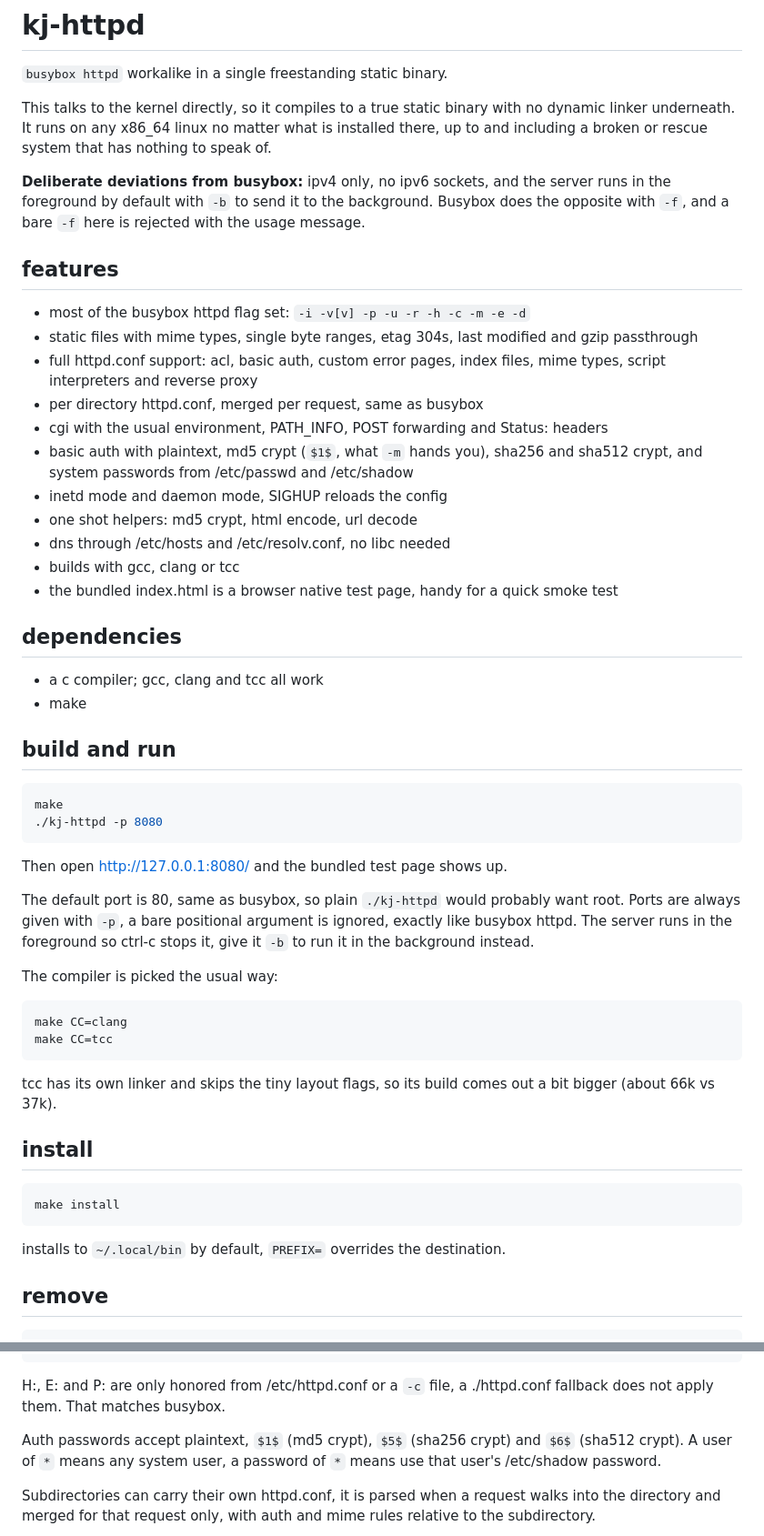
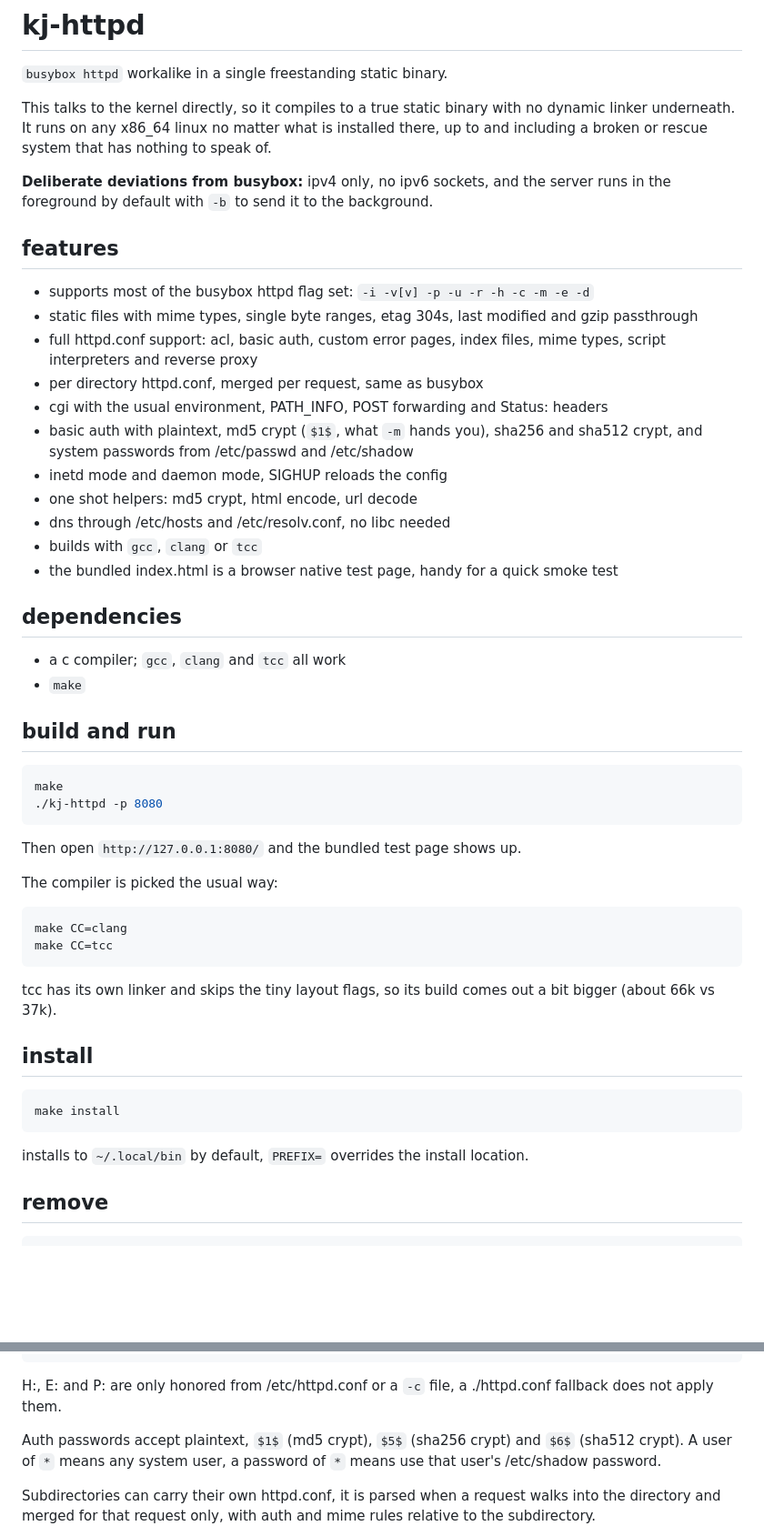
Before and after one commit to kj-sh604/kj-httpd, a Markdown page: README.md, 2 parts joined by grey strips. Shown at 91% size. GitHub-like rendering; blank space fills up the shorter version.

Commit message:
refactor: strip README

````diff
--- a/README.md
+++ b/README.md
@@ -4,11 +4,11 @@
 
 This talks to the kernel directly, so it compiles to a true static binary with no dynamic linker underneath. It runs on any x86_64 linux no matter what is installed there, up to and including a broken or rescue system that has nothing to speak of.
 
-**Deliberate deviations from busybox:** ipv4 only, no ipv6 sockets, and the server runs in the foreground by default with `-b` to send it to the background. Busybox does the opposite with `-f`, and a bare `-f` here is rejected with the usage message.
+**Deliberate deviations from busybox:** ipv4 only, no ipv6 sockets, and the server runs in the foreground by default with `-b` to send it to the background.
 
 ## features
 
-- most of the busybox httpd flag set: `-i -v[v] -p -u -r -h -c -m -e -d`
+- supports most of the busybox httpd flag set: `-i -v[v] -p -u -r -h -c -m -e -d`
 - static files with mime types, single byte ranges, etag 304s, last modified and gzip passthrough
 - full httpd.conf support: acl, basic auth, custom error pages, index files, mime types, script interpreters and reverse proxy
 - per directory httpd.conf, merged per request, same as busybox
@@ -17,13 +17,13 @@ This talks to the kernel directly, so it compiles to a true static binary with n
 - inetd mode and daemon mode, SIGHUP reloads the config
 - one shot helpers: md5 crypt, html encode, url decode
 - dns through /etc/hosts and /etc/resolv.conf, no libc needed
-- builds with gcc, clang or tcc
+- builds with `gcc`, `clang` or `tcc`
 - the bundled index.html is a browser native test page, handy for a quick smoke test
 
 ## dependencies
 
-- a c compiler; gcc, clang and tcc all work
-- make
+- a c compiler; `gcc`, `clang` and `tcc` all work
+- `make`
 
 ## build and run
 
@@ -32,9 +32,7 @@ make
 ./kj-httpd -p 8080
 ```
 
-Then open http://127.0.0.1:8080/ and the bundled test page shows up.
-
-The default port is 80, same as busybox, so plain `./kj-httpd` would probably want root. Ports are always given with `-p`, a bare positional argument is ignored, exactly like busybox httpd. The server runs in the foreground so ctrl-c stops it, give it `-b` to run it in the background instead.
+Then open `http://127.0.0.1:8080/` and the bundled test page shows up.
 
 The compiler is picked the usual way:
 
@@ -51,7 +49,7 @@ tcc has its own linker and skips the tiny layout flags, so its build comes out a
 make install
 ```
 
-installs to `~/.local/bin` by default, `PREFIX=` overrides the destination.
+installs to `~/.local/bin` by default, `PREFIX=` overrides the install location.
 
 ## remove
 
@@ -100,7 +98,7 @@ P:/url:127.0.0.1:8080/new/path   # reverse proxy /urlXXX to the backend
 /wiki:*:*                        # any system user with the system password
 ```
 
-H:, E: and P: are only honored from /etc/httpd.conf or a `-c` file, a ./httpd.conf fallback does not apply them. That matches busybox.
+H:, E: and P: are only honored from /etc/httpd.conf or a `-c` file, a ./httpd.conf fallback does not apply them.
 
 Auth passwords accept plaintext, `$1$` (md5 crypt), `$5$` (sha256 crypt) and `$6$` (sha512 crypt). A user of `*` means any system user, a password of `*` means use that user's /etc/shadow password.
 
````
